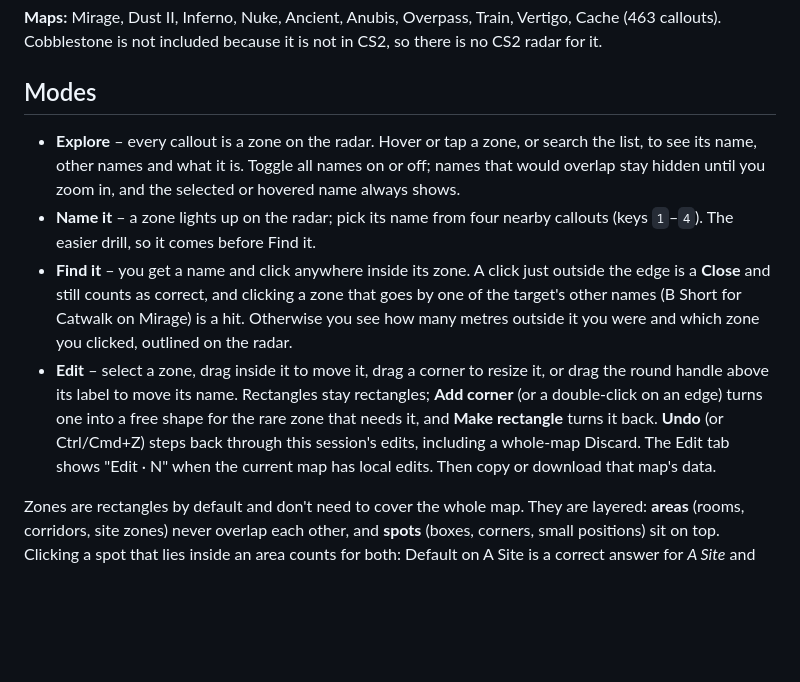
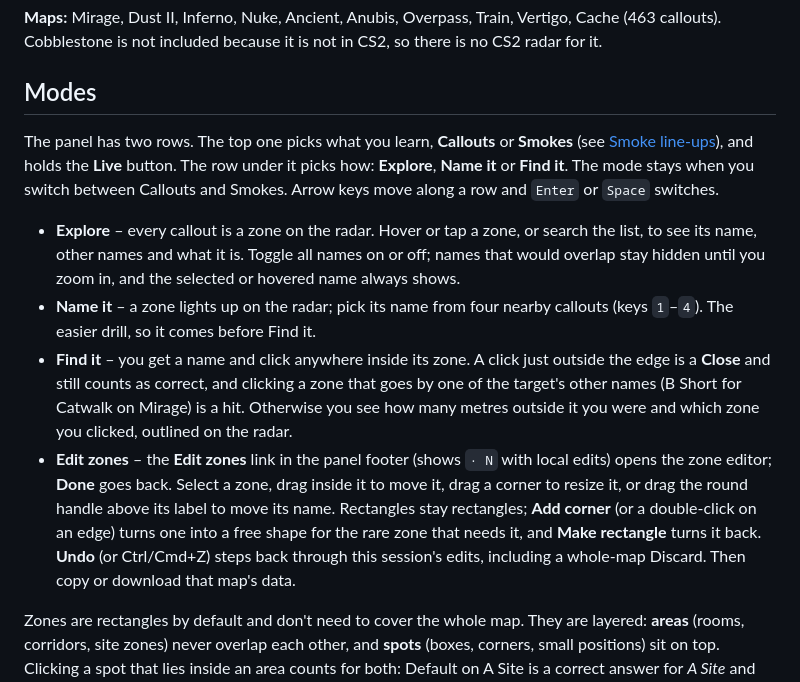
Before and after one commit to jrposada/cs2-callout-trainer, a Markdown page: README.md, the part around one of its changes. Rendered like a GitHub page; blank space fills up the shorter version.

```diff
--- a/README.md
+++ b/README.md
@@ -7,10 +7,12 @@ Cobblestone is not included because it is not in CS2, so there is no CS2 radar f
 
 ## Modes
 
+The panel has two rows. The top one picks what you learn, **Callouts** or **Smokes** (see [Smoke line-ups](#smoke-line-ups)), and holds the **Live** button. The row under it picks how: **Explore**, **Name it** or **Find it**. The mode stays when you switch between Callouts and Smokes. Arrow keys move along a row and `Enter` or `Space` switches.
+
 - **Explore** – every callout is a zone on the radar. Hover or tap a zone, or search the list, to see its name, other names and what it is. Toggle all names on or off; names that would overlap stay hidden until you zoom in, and the selected or hovered name always shows.
 - **Name it** – a zone lights up on the radar; pick its name from four nearby callouts (keys `1`–`4`). The easier drill, so it comes before Find it.
 - **Find it** – you get a name and click anywhere inside its zone. A click just outside the edge is a **Close** and still counts as correct, and clicking a zone that goes by one of the target's other names (B Short for Catwalk on Mirage) is a hit. Otherwise you see how many metres outside it you were and which zone you clicked, outlined on the radar.
-- **Edit** – select a zone, drag inside it to move it, drag a corner to resize it, or drag the round handle above its label to move its name. Rectangles stay rectangles; **Add corner** (or a double-click on an edge) turns one into a free shape for the rare zone that needs it, and **Make rectangle** turns it back. **Undo** (or Ctrl/Cmd+Z) steps back through this session's edits, including a whole-map Discard. The Edit tab shows "Edit · N" when the current map has local edits. Then copy or download that map's data.
+- **Edit zones** – the **Edit zones** link in the panel footer (shows `· N` with local edits) opens the zone editor; **Done** goes back. Select a zone, drag inside it to move it, drag a corner to resize it, or drag the round handle above its label to move its name. Rectangles stay rectangles; **Add corner** (or a double-click on an edge) turns one into a free shape for the rare zone that needs it, and **Make rectangle** turns it back. **Undo** (or Ctrl/Cmd+Z) steps back through this session's edits, including a whole-map Discard. Then copy or download that map's data.
 
 Zones are rectangles by default and don't need to cover the whole map. They are layered: **areas** (rooms, corridors, site zones) never overlap each other, and **spots** (boxes, corners, small positions) sit on top. Clicking a spot that lies inside an area counts for both: Default on A Site is a correct answer for *A Site* and for *Default*.
 
```
Also changed, not shown: other parts of README.md (+13 -12 lines).
